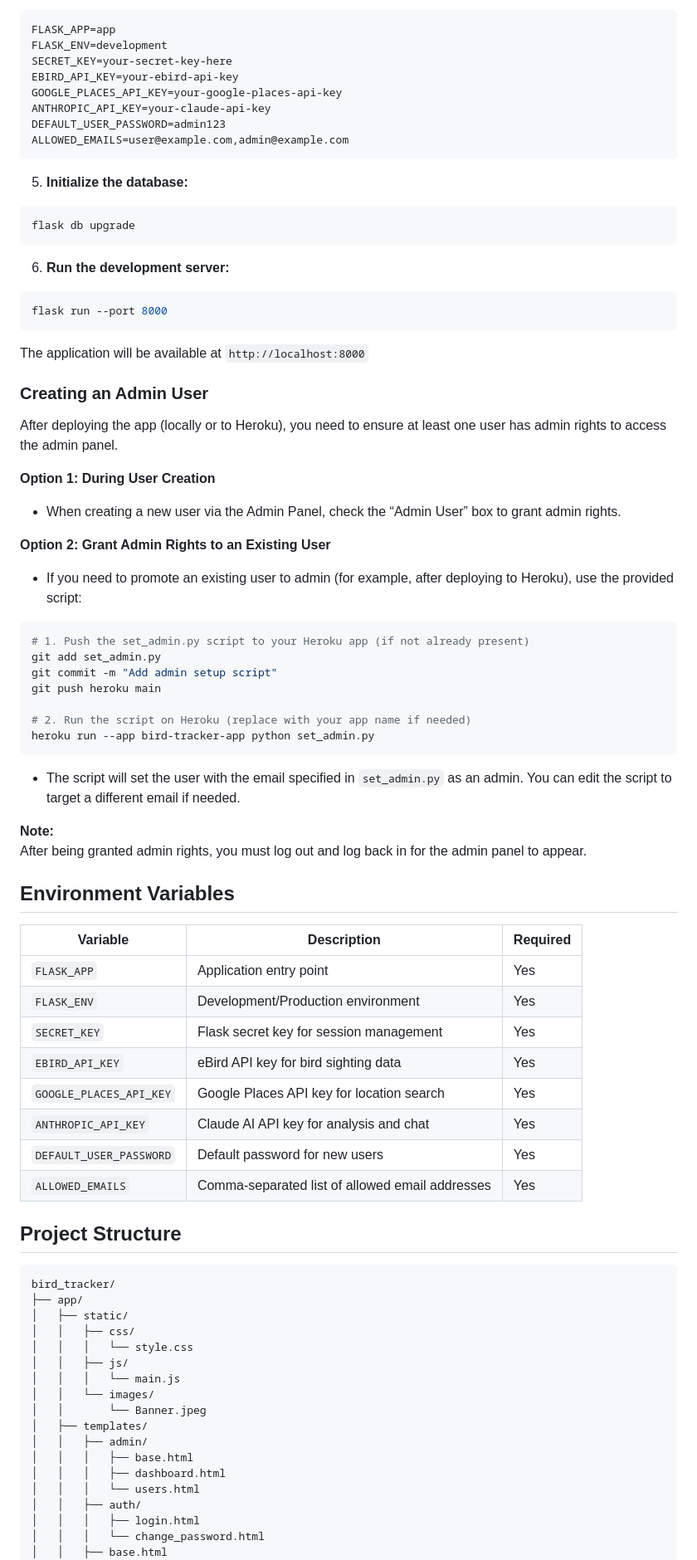
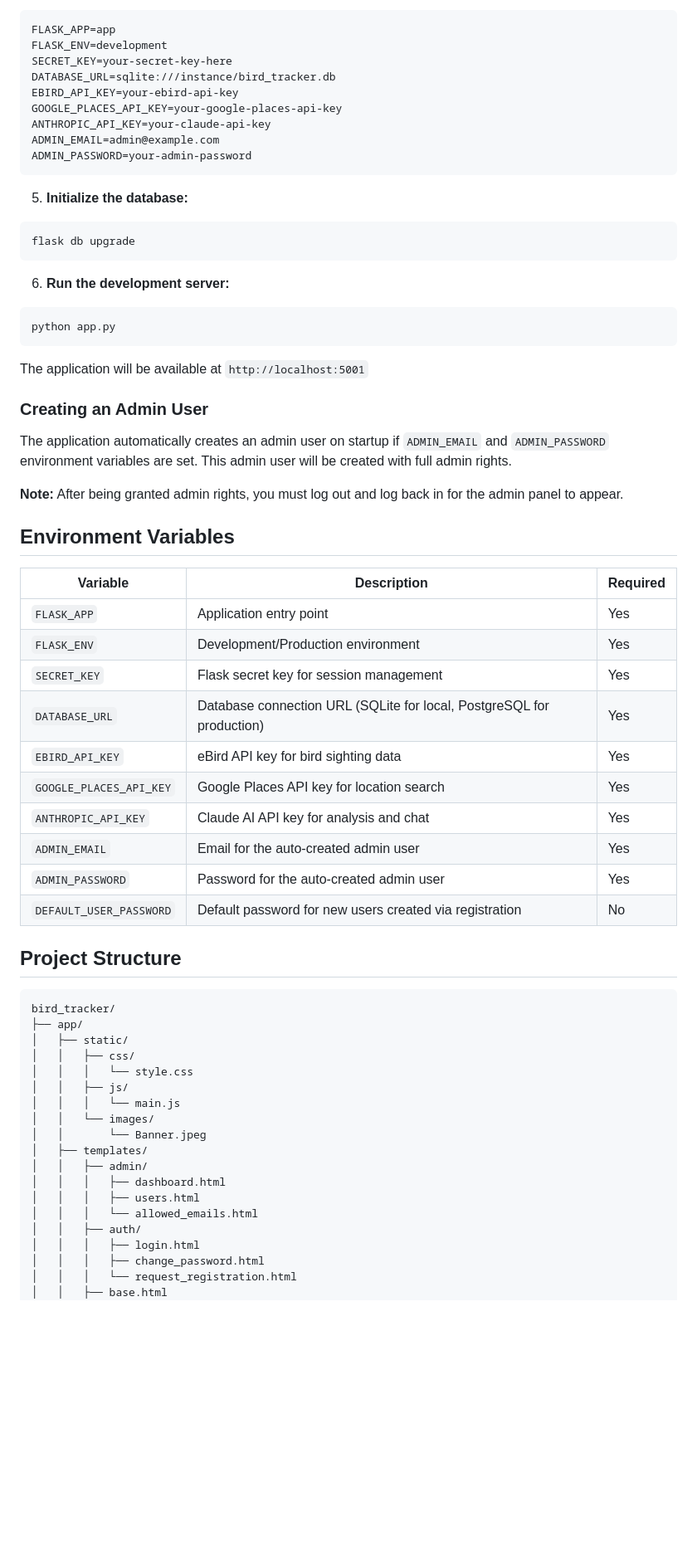
Before and after one commit to MarAlons0/bird_tracker, a Markdown page: README.md, the part around one of its changes. Shown at 83% size. Rendered like a GitHub page; blank space fills up the shorter version.

````diff
--- a/README.md
+++ b/README.md
@@ -65,11 +68,12 @@ Create a `.env` file in the root directory with the following variables:
 FLASK_APP=app
 FLASK_ENV=development
 SECRET_KEY=your-secret-key-here
+DATABASE_URL=sqlite:///instance/bird_tracker.db
 EBIRD_API_KEY=your-ebird-api-key
 GOOGLE_PLACES_API_KEY=your-google-places-api-key
 ANTHROPIC_API_KEY=your-claude-api-key
-DEFAULT_USER_PASSWORD=admin123
-ALLOWED_EMAILS=user@example.com,admin@example.com
+ADMIN_EMAIL=admin@example.com
+ADMIN_PASSWORD=your-admin-password
 ```
 
 5. **Initialize the database:**
@@ -79,32 +83,14 @@ flask db upgrade
 
 6. **Run the development server:**
 ```bash
-flask run --port 8000
+python app.py
 ```
 
-The application will be available at `http://localhost:8000`
+The application will be available at `http://localhost:5001`
 
 ### Creating an Admin User
 
-After deploying the app (locally or to Heroku), you need to ensure at least one user has admin rights to access the admin panel.
-
-**Option 1: During User Creation**
-- When creating a new user via the Admin Panel, check the “Admin User” box to grant admin rights.
-
-**Option 2: Grant Admin Rights to an Existing User**
-- If you need to promote an existing user to admin (for example, after deploying to Heroku), use the provided script:
-
-```bash
-# 1. Push the set_admin.py script to your Heroku app (if not already present)
-git add set_admin.py
-git commit -m "Add admin setup script"
-git push heroku main
-
-# 2. Run the script on Heroku (replace with your app name if needed)
-heroku run --app bird-tracker-app python set_admin.py
-```
-
-- The script will set the user with the email specified in `set_admin.py` as an admin. You can edit the script to target a different email if needed.
+The application automatically creates an admin user on startup if `ADMIN_EMAIL` and `ADMIN_PASSWORD` environment variables are set. This admin user will be created with full admin rights.
 
 **Note:**
 After being granted admin rights, you must log out and log back in for the admin panel to appear.
@@ -116,11 +102,13 @@ After being granted admin rights, you must log out and log back in for the admin
 | `FLASK_APP` | Application entry point | Yes |
 | `FLASK_ENV` | Development/Production environment | Yes |
 | `SECRET_KEY` | Flask secret key for session management | Yes |
+| `DATABASE_URL` | Database connection URL (SQLite for local, PostgreSQL for production) | Yes |
 | `EBIRD_API_KEY` | eBird API key for bird sighting data | Yes |
 | `GOOGLE_PLACES_API_KEY` | Google Places API key for location search | Yes |
 | `ANTHROPIC_API_KEY` | Claude AI API key for analysis and chat | Yes |
-| `DEFAULT_USER_PASSWORD` | Default password for new users | Yes |
-| `ALLOWED_EMAILS` | Comma-separated list of allowed email addresses | Yes |
+| `ADMIN_EMAIL` | Email for the auto-created admin user | Yes |
+| `ADMIN_PASSWORD` | Password for the auto-created admin user | Yes |
+| `DEFAULT_USER_PASSWORD` | Default password for new users created via registration | No |
 
 ## Project Structure
 
@@ -136,11 +124,12 @@ bird_tracker/
 │   │       └── Banner.jpeg
 │   ├── templates/
 │   │   ├── admin/
-│   │   │   ├── base.html
 │   │   │   ├── dashboard.html
-│   │   │   └── users.html
+│   │   │   ├── users.html
+│   │   │   └── allowed_emails.html
 │   │   ├── auth/
 │   │   │   ├── login.html
-│   │   │   └── change_password.html
+│   │   │   ├── change_password.html
+│   │   │   └── request_registration.html
 │   │   ├── base.html
 │   │   ├── home.html
````
Also changed, not shown: other parts of README.md (+57 -19 lines).
